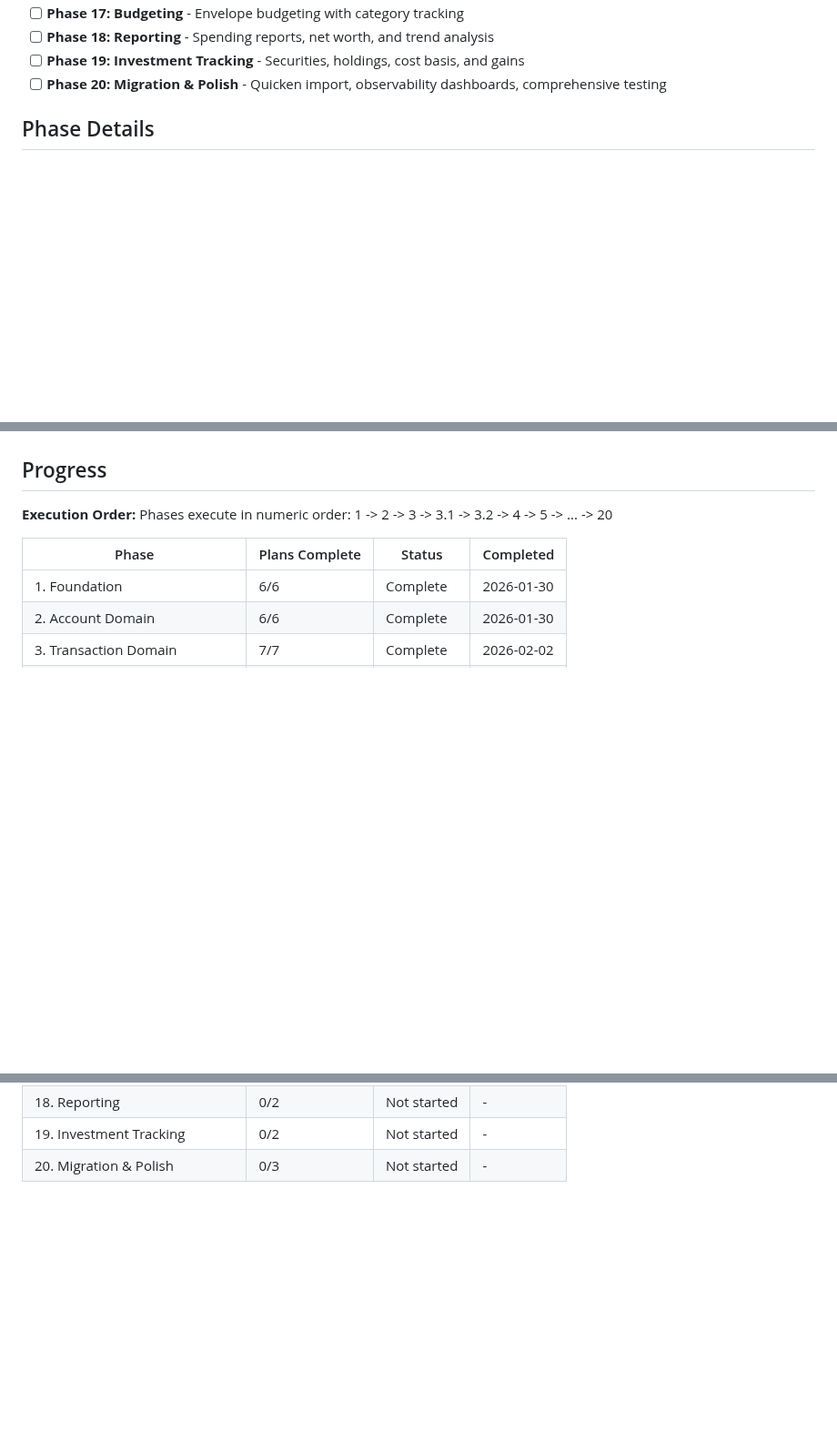
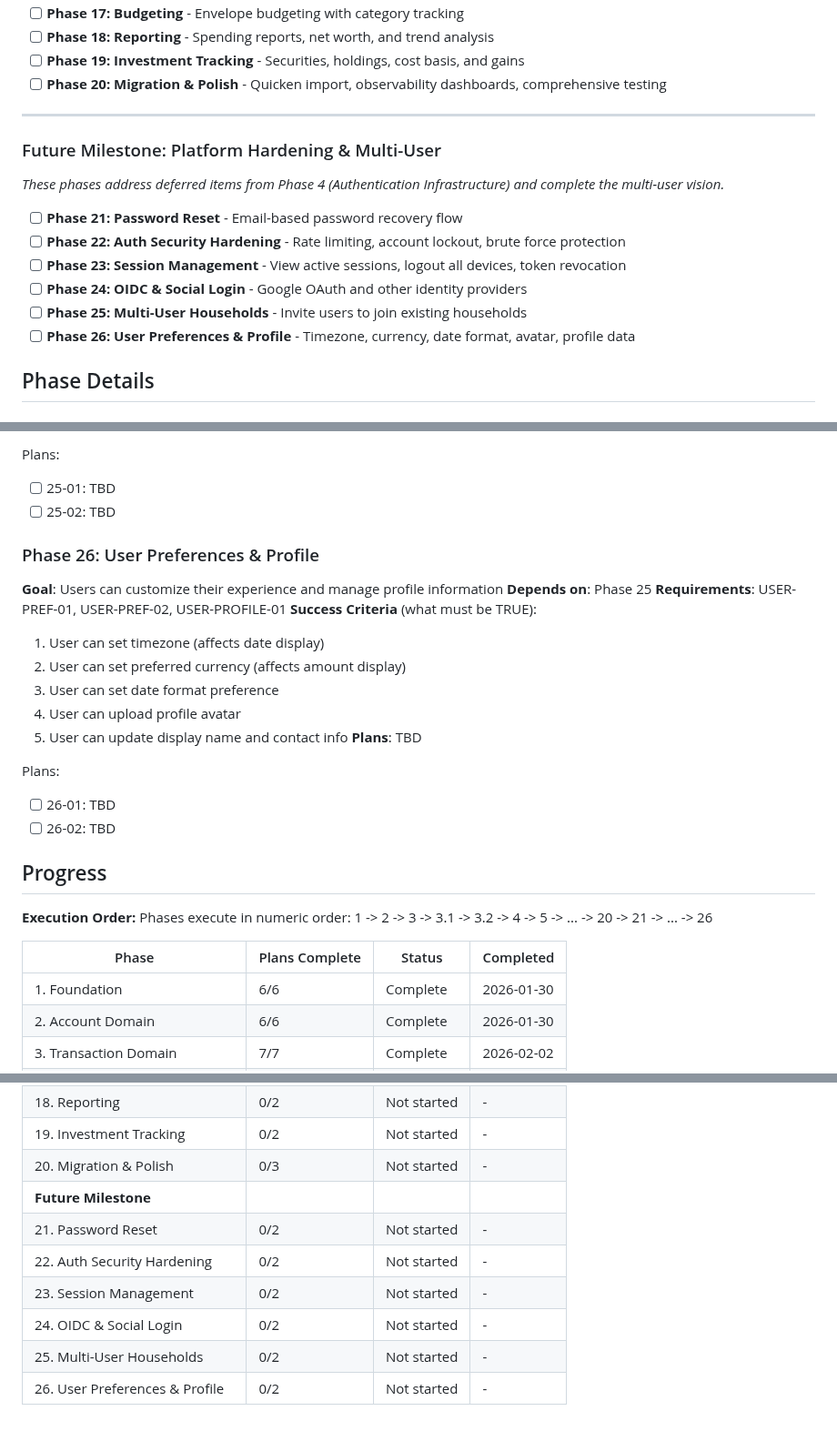
Before and after one commit to galexy/revivo-mk1, a Markdown page: .planning/ROADMAP.md, 3 parts joined by grey strips. Shown at 91% size. GitHub-like rendering; blank space fills up the shorter version.

```diff
--- a/.planning/ROADMAP.md
+++ b/.planning/ROADMAP.md
@@ -34,6 +34,19 @@ Decimal phases appear between their surrounding integers in numeric order.
 - [ ] **Phase 18: Reporting** - Spending reports, net worth, and trend analysis
 - [ ] **Phase 19: Investment Tracking** - Securities, holdings, cost basis, and gains
 - [ ] **Phase 20: Migration & Polish** - Quicken import, observability dashboards, comprehensive testing
+
+---
+
+### Future Milestone: Platform Hardening & Multi-User
+
+*These phases address deferred items from Phase 4 (Authentication Infrastructure) and complete the multi-user vision.*
+
+- [ ] **Phase 21: Password Reset** - Email-based password recovery flow
+- [ ] **Phase 22: Auth Security Hardening** - Rate limiting, account lockout, brute force protection
+- [ ] **Phase 23: Session Management** - View active sessions, logout all devices, token revocation
+- [ ] **Phase 24: OIDC & Social Login** - Google OAuth and other identity providers
+- [ ] **Phase 25: Multi-User Households** - Invite users to join existing households
+- [ ] **Phase 26: User Preferences & Profile** - Timezone, currency, date format, avatar, profile data
 
 ## Phase Details
 
@@ -411,7 +506,27 @@ Plans:
+Plans:
+- [ ] 25-01: TBD
+- [ ] 25-02: TBD
+
+### Phase 26: User Preferences & Profile
+**Goal**: Users can customize their experience and manage profile information
+**Depends on**: Phase 25
+**Requirements**: USER-PREF-01, USER-PREF-02, USER-PROFILE-01
+**Success Criteria** (what must be TRUE):
+  1. User can set timezone (affects date display)
+  2. User can set preferred currency (affects amount display)
+  3. User can set date format preference
+  4. User can upload profile avatar
+  5. User can update display name and contact info
+**Plans**: TBD
+
+Plans:
+- [ ] 26-01: TBD
+- [ ] 26-02: TBD
+
 ## Progress
 
 **Execution Order:**
-Phases execute in numeric order: 1 -> 2 -> 3 -> 3.1 -> 3.2 -> 4 -> 5 -> ... -> 20
+Phases execute in numeric order: 1 -> 2 -> 3 -> 3.1 -> 3.2 -> 4 -> 5 -> ... -> 20 -> 21 -> ... -> 26
 
 | Phase | Plans Complete | Status | Completed |
 |-------|----------------|--------|-----------|
@@ -437,3 +552,10 @@ Phases execute in numeric order: 1 -> 2 -> 3 -> 3.1 -> 3.2 -> 4 -> 5 -> ... -> 2
 | 18. Reporting | 0/2 | Not started | - |
 | 19. Investment Tracking | 0/2 | Not started | - |
 | 20. Migration & Polish | 0/3 | Not started | - |
+| **Future Milestone** | | | |
+| 21. Password Reset | 0/2 | Not started | - |
+| 22. Auth Security Hardening | 0/2 | Not started | - |
+| 23. Session Management | 0/2 | Not started | - |
+| 24. OIDC & Social Login | 0/2 | Not started | - |
+| 25. Multi-User Households | 0/2 | Not started | - |
+| 26. User Preferences & Profile | 0/2 | Not started | - |
```
Also changed, not shown: other parts of .planning/ROADMAP.md (+83 -1 lines), 1 other file.
